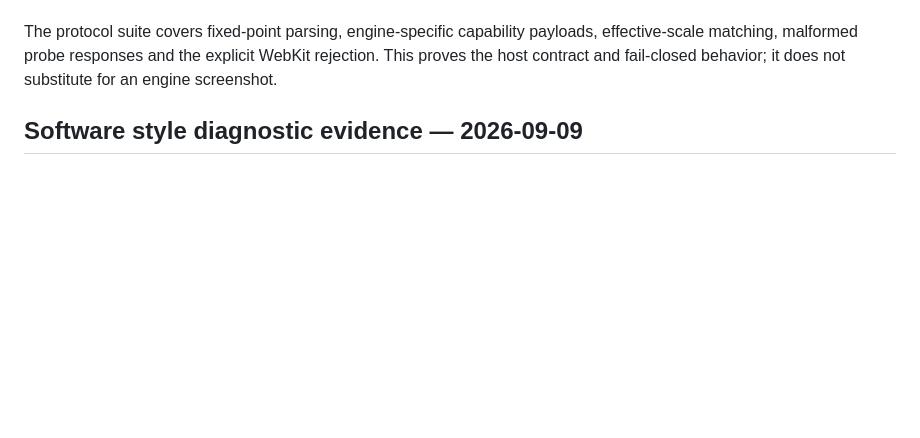
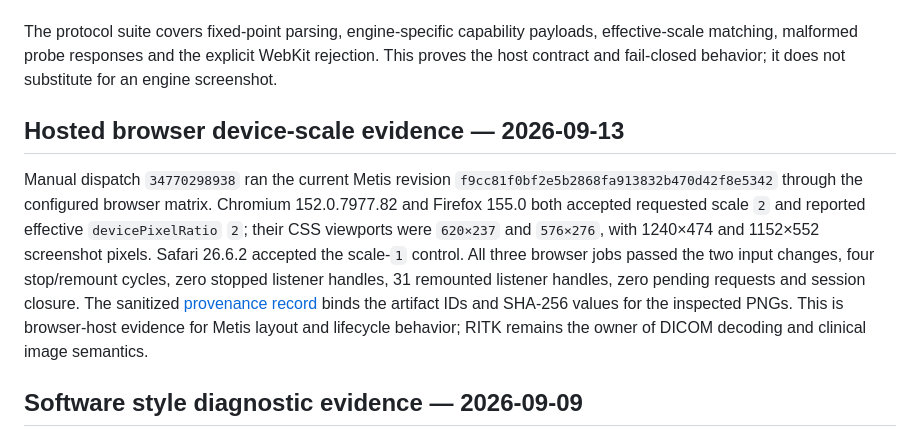
Before and after one commit to ryancinsight/metis, a Markdown page: docs/VERIFICATION.md, the part around the change. GitHub-like rendering; blank space fills up the shorter version.

```diff
--- a/docs/VERIFICATION.md
+++ b/docs/VERIFICATION.md
@@ -1056,6 +1056,21 @@ The protocol suite covers fixed-point parsing, engine-specific capability
 payloads, effective-scale matching, malformed probe responses and the explicit
 WebKit rejection. This proves the host contract and fail-closed behavior; it
 does not substitute for an engine screenshot.
+
+## Hosted browser device-scale evidence — 2026-09-13
+
+Manual dispatch `34770298938` ran the current Metis revision
+`f9cc81f0bf2e5b2868fa913832b470d42f8e5342` through the configured browser
+matrix. Chromium 152.0.7977.82 and Firefox 155.0 both accepted requested scale
+`2` and reported effective `devicePixelRatio` `2`; their CSS viewports were
+`620×237` and `576×276`, with 1240×474 and 1152×552 screenshot pixels. Safari
+26.6.2 accepted the scale-`1` control. All three browser jobs passed the two
+input changes, four stop/remount cycles, zero stopped listener handles, 31
+remounted listener handles, zero pending requests and session closure. The
+sanitized [provenance record](manual/images/metis-browser-device-scale.json)
+binds the artifact IDs and SHA-256 values for the inspected PNGs. This is
+browser-host evidence for Metis layout and lifecycle behavior; RITK remains the
+owner of DICOM decoding and clinical image semantics.
 
 ## Software style diagnostic evidence — 2026-09-09
 
```
Also changed, not shown: backlog.md (+3 -3 lines), docs/manual/browser.md (+20 -0 lines), docs/manual/images/metis-browser-scale1-webkit-initial.png (added), docs/manual/images/metis-browser-scale2-chromium-initial.png (added), docs/manual/images/metis-browser-scale2-chromium-remounted.png (added), docs/manual/images/metis-browser-scale2-firefox-initial.png (added), docs/manual/images/metis-browser-scale2-firefox-remounted.png (added), 1 other file.
